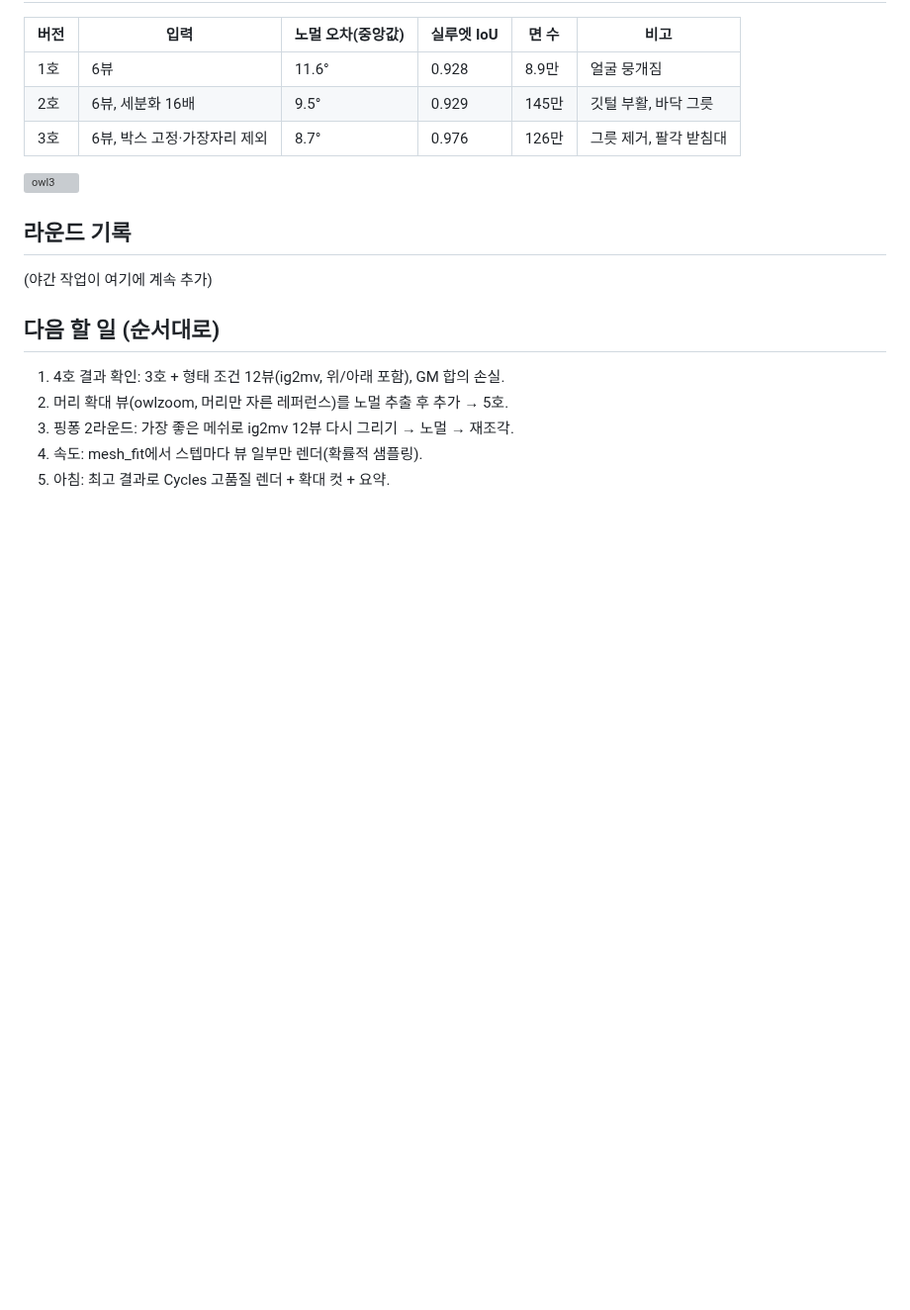
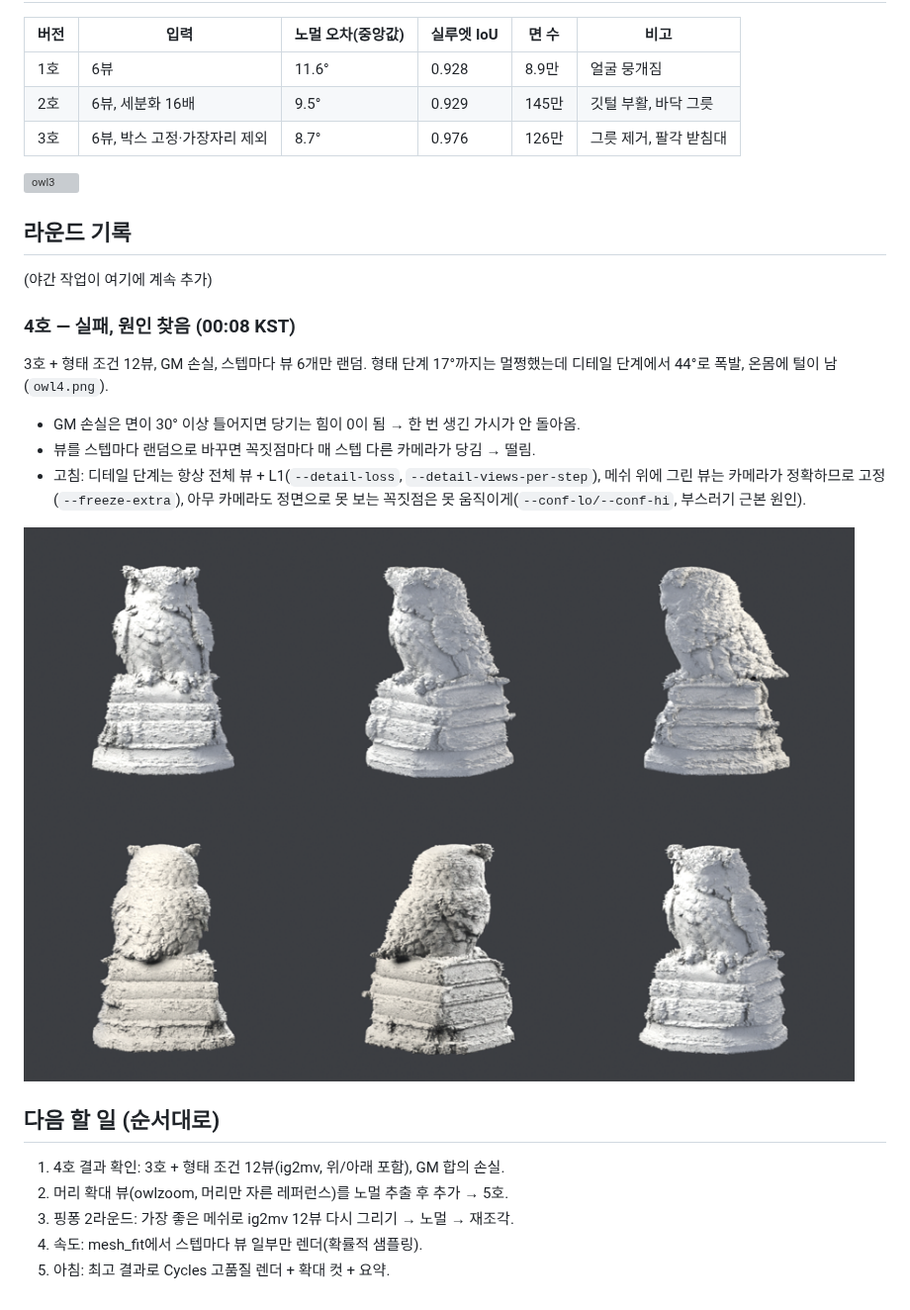
Before and after one commit to gkjuwon-tech/3d, a Markdown page: docs/owl/NIGHT_LOG.md, the part around the change. Shown at 99% size. Drawn GitHub-style; pictures changed too: docs/owl/owl4.png (added); blank space fills up the shorter version; grey boxes are pictures that could not be loaded.

```diff
--- a/docs/owl/NIGHT_LOG.md
+++ b/docs/owl/NIGHT_LOG.md
@@ -17,6 +17,17 @@
 
 (야간 작업이 여기에 계속 추가)
 
+### 4호 — 실패, 원인 찾음 (00:08 KST)
+3호 + 형태 조건 12뷰, GM 손실, 스텝마다 뷰 6개만 랜덤. 형태 단계 17°까지는 멀쩡했는데
+디테일 단계에서 44°로 폭발, 온몸에 털이 남(`owl4.png`).
+- GM 손실은 면이 30° 이상 틀어지면 당기는 힘이 0이 됨 → 한 번 생긴 가시가 안 돌아옴.
+- 뷰를 스텝마다 랜덤으로 바꾸면 꼭짓점마다 매 스텝 다른 카메라가 당김 → 떨림.
+- 고침: 디테일 단계는 항상 전체 뷰 + L1(`--detail-loss`, `--detail-views-per-step`),
+  메쉬 위에 그린 뷰는 카메라가 정확하므로 고정(`--freeze-extra`),
+  아무 카메라도 정면으로 못 보는 꼭짓점은 못 움직이게(`--conf-lo/--conf-hi`, 부스러기 근본 원인).
+
+![owl4](owl4.png)
+
 ## 다음 할 일 (순서대로)
 
 1. 4호 결과 확인: 3호 + 형태 조건 12뷰(ig2mv, 위/아래 포함), GM 합의 손실.
```
Also changed, not shown: 1 other file.
